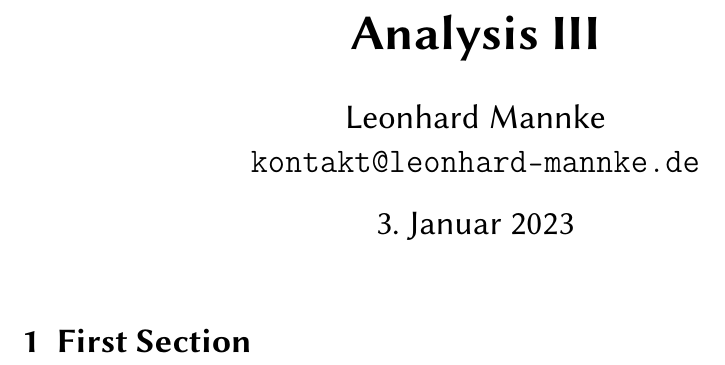
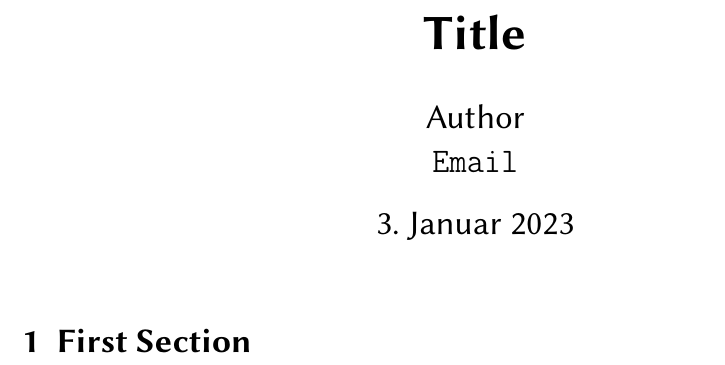
Before and after one commit to m4nnke/m4nnkes_latex_template, a LaTeX document (main.tex): part of the page, cut at the place of the change. Compiled offline with pdfLaTeX.

Commit message:
Update main.tex

```diff
--- a/main.tex
+++ b/main.tex
@@ -11,9 +11,9 @@
 %	ASSIGNMENT INFORMATION
 %----------------------------------------------------------------------------------------
 
-\title{Analysis III} % Title of the assignment
+\title{Title} % Title of the assignment
 
-\author{Leonhard Mannke\\ \texttt{kontakt@leonhard-mannke.de}} % Author name and email address
+\author{Author\\ \texttt{Email}} % Author name and email address
 
 \date{\today} % University, school and/or department name(s) and a date
 
```
